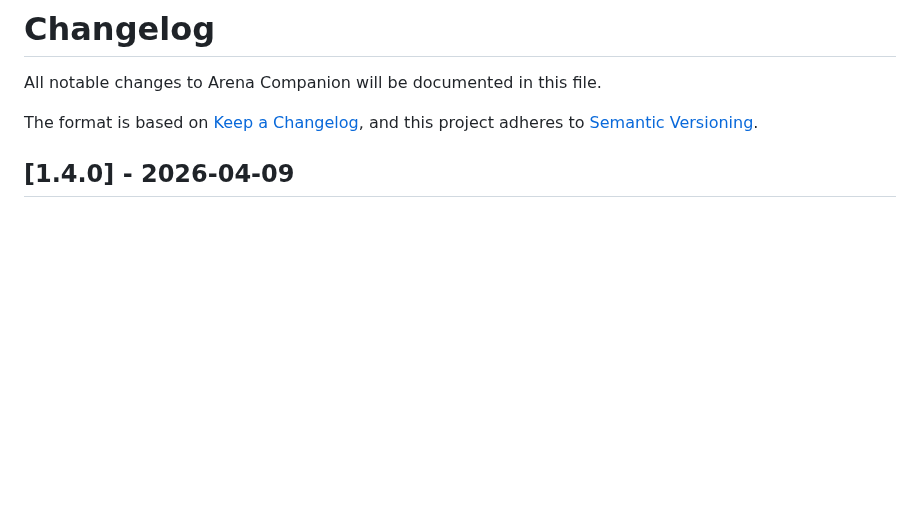
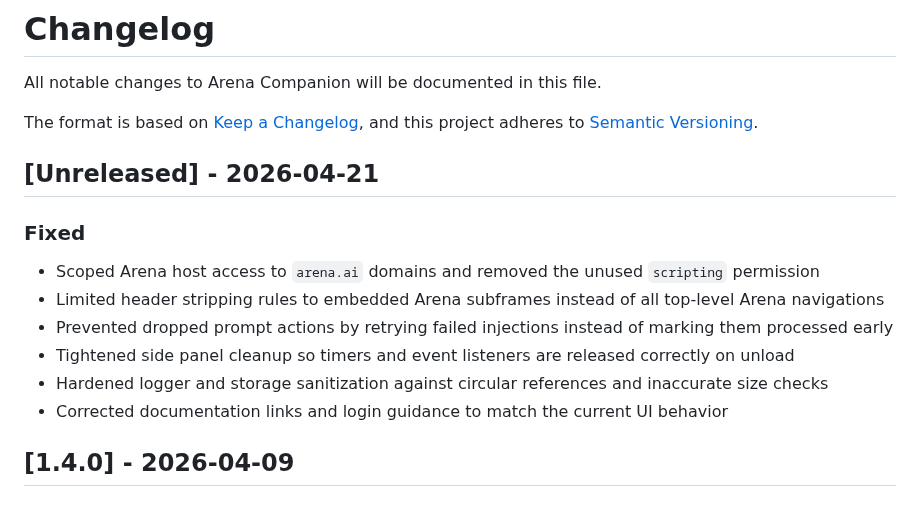
Before and after one commit to Mohammad-Faiz-Cloud-Engineer/Arena-Companion, a Markdown page: CHANGELOG.md, the part around the change. GitHub-like rendering; blank space fills up the shorter version.

```diff
--- a/CHANGELOG.md
+++ b/CHANGELOG.md
@@ -4,6 +4,16 @@ All notable changes to Arena Companion will be documented in this file.
 
 The format is based on [Keep a Changelog](https://keepachangelog.com/en/1.0.0/),
 and this project adheres to [Semantic Versioning](https://semver.org/spec/v2.0.0.html).
+
+## [Unreleased] - 2026-04-21
+
+### Fixed
+- Scoped Arena host access to `arena.ai` domains and removed the unused `scripting` permission
+- Limited header stripping rules to embedded Arena subframes instead of all top-level Arena navigations
+- Prevented dropped prompt actions by retrying failed injections instead of marking them processed early
+- Tightened side panel cleanup so timers and event listeners are released correctly on unload
+- Hardened logger and storage sanitization against circular references and inaccurate size checks
+- Corrected documentation links and login guidance to match the current UI behavior
 
 ## [1.4.0] - 2026-04-09
 
```
